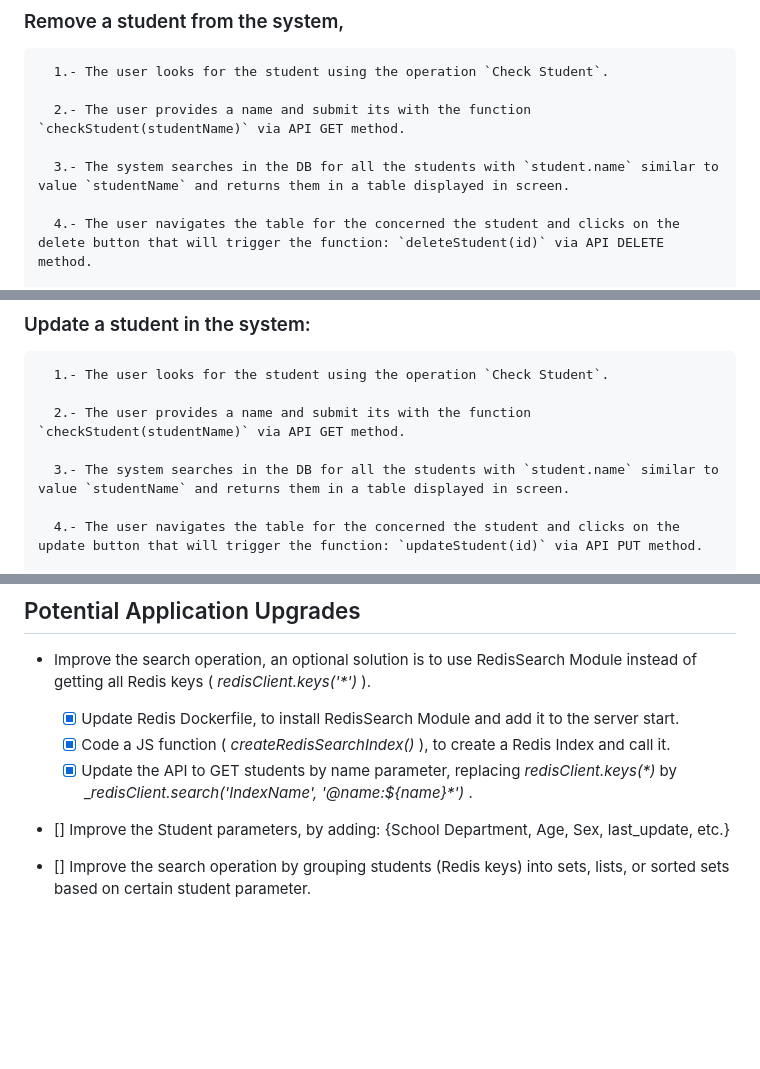
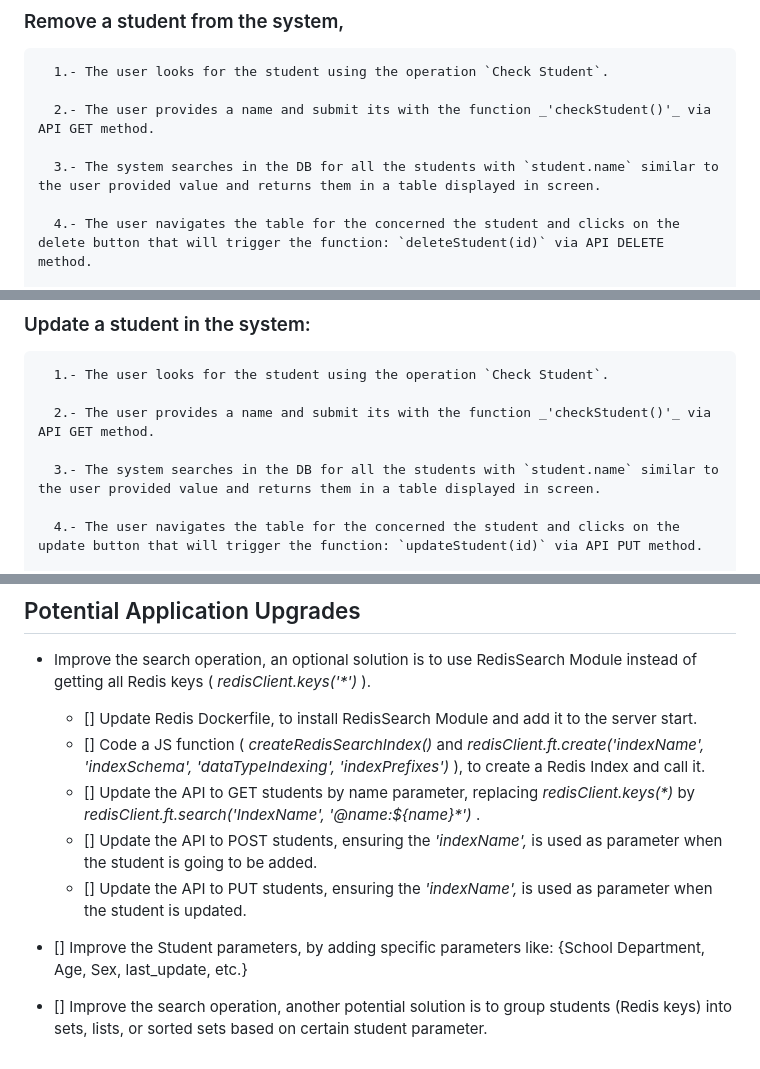
Before and after one commit to monticelli-ricardo/BINFO_FCE-9_Alumni_Management_app, a Markdown page: README.md, 3 parts joined by grey strips. Rendered like a GitHub page; blank space fills up the shorter version.

Commit message:
Updated documentation.

```diff
--- a/README.md
+++ b/README.md
@@ -49,9 +49,9 @@ It let's the user create / edit or update / delete / show BINFO-CEP alumni conta
 
       1.- The user looks for the student using the operation `Check Student`.
 
-      2.- The user provides a name and submit its with the function `checkStudent(studentName)` via API GET method.
+      2.- The user provides a name and submit its with the function _'checkStudent()'_ via API GET method.
 
-      3.- The system searches in the DB for all the students with `student.name` similar to value `studentName` and returns them in a table displayed in screen.
+      3.- The system searches in the DB for all the students with `student.name` similar to the user provided value and returns them in a table displayed in screen.
 
       4.- The user navigates the table for the concerned the student and clicks on the delete button that will trigger the function: `deleteStudent(id)` via API DELETE method.
 
@@ -66,9 +66,9 @@ It let's the user create / edit or update / delete / show BINFO-CEP alumni conta
 
       1.- The user looks for the student using the operation `Check Student`.
 
-      2.- The user provides a name and submit its with the function `checkStudent(studentName)` via API GET method.
+      2.- The user provides a name and submit its with the function _'checkStudent()'_ via API GET method.
 
-      3.- The system searches in the DB for all the students with `student.name` similar to value `studentName` and returns them in a table displayed in screen.
+      3.- The system searches in the DB for all the students with `student.name` similar to the user provided value and returns them in a table displayed in screen.
 
       4.- The user navigates the table for the concerned the student and clicks on the update button that will trigger the function: `updateStudent(id)` via API PUT method.
 
@@ -91,10 +91,12 @@ It let's the user create / edit or update / delete / show BINFO-CEP alumni conta
 ## Potential Application Upgrades
 
 - Improve the search operation, an optional solution is to use RedisSearch Module instead of getting all Redis keys ( _redisClient.keys('*')_ ).
-   - [x]  Update Redis Dockerfile, to install RedisSearch Module and add it to the server start.
-   - [x]  Code a JS function ( _createRedisSearchIndex()_ ), to create a Redis Index and call it.
-   - [x]  Update the API to GET students by name parameter, replacing _redisClient.keys(*)_ by __redisClient.search('IndexName', '@name:${name}*')_ .
+   - []  Update Redis Dockerfile, to install RedisSearch Module and add it to the server start.
+   - []  Code a JS function ( _createRedisSearchIndex()_ and _redisClient.ft.create('indexName', 'indexSchema', 'dataTypeIndexing', 'indexPrefixes')_ ), to create a Redis Index and call it.
+   - []  Update the API to GET students by name parameter, replacing _redisClient.keys(*)_ by _redisClient.ft.search('IndexName', '@name:${name}*')_ .
+   - []  Update the API to POST students, ensuring the _'indexName',_ is used as parameter when the student is going to be added.
+   - []  Update the API to PUT students, ensuring the _'indexName',_ is used as parameter when the student is updated.
 
-- [] Improve the Student parameters, by adding: {School Department, Age, Sex, last_update, etc.}
+- [] Improve the Student parameters, by adding specific parameters like: {School Department, Age, Sex, last_update, etc.}
 
-- [] Improve the search operation by grouping students (Redis keys) into sets, lists, or sorted sets based on certain student parameter.
+- [] Improve the search operation, another potential solution is to group students (Redis keys) into sets, lists, or sorted sets based on certain student parameter.
```
